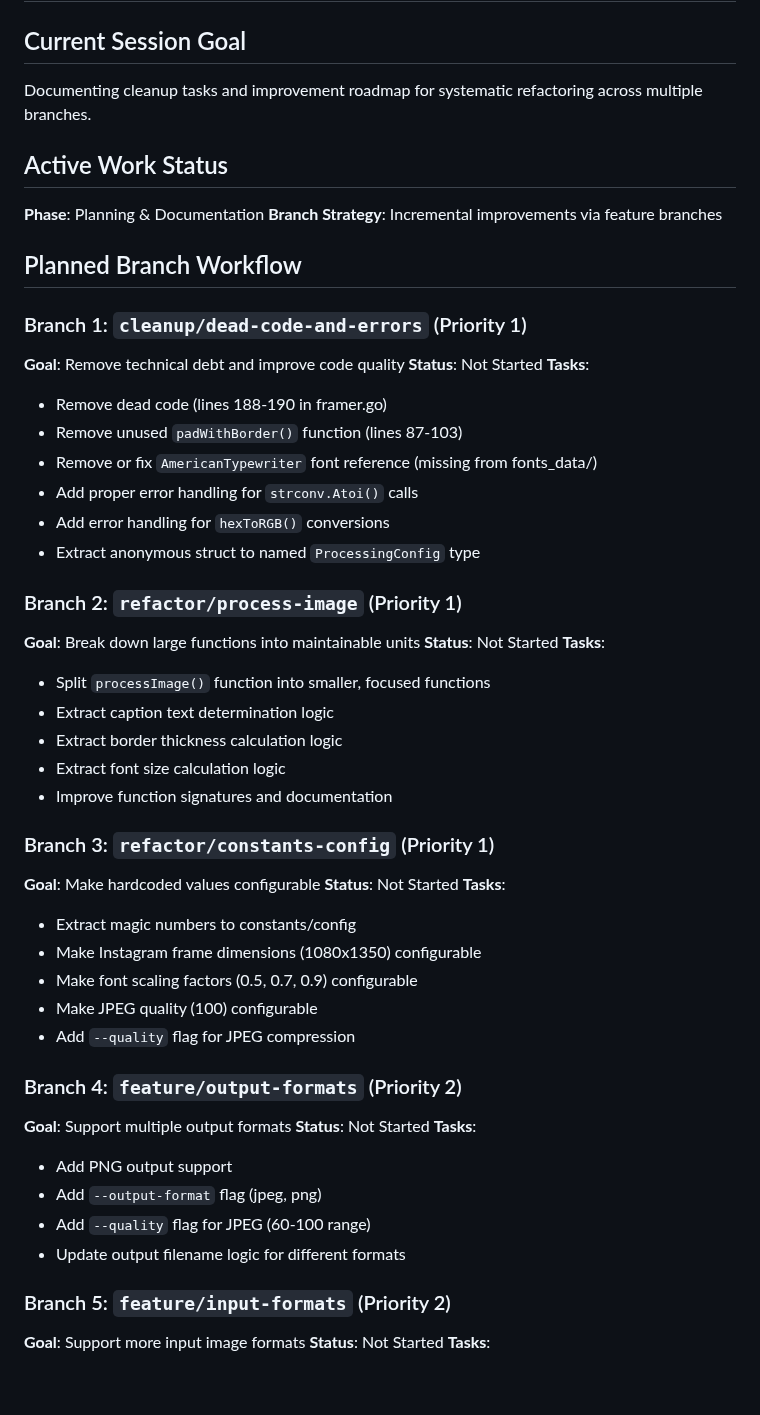
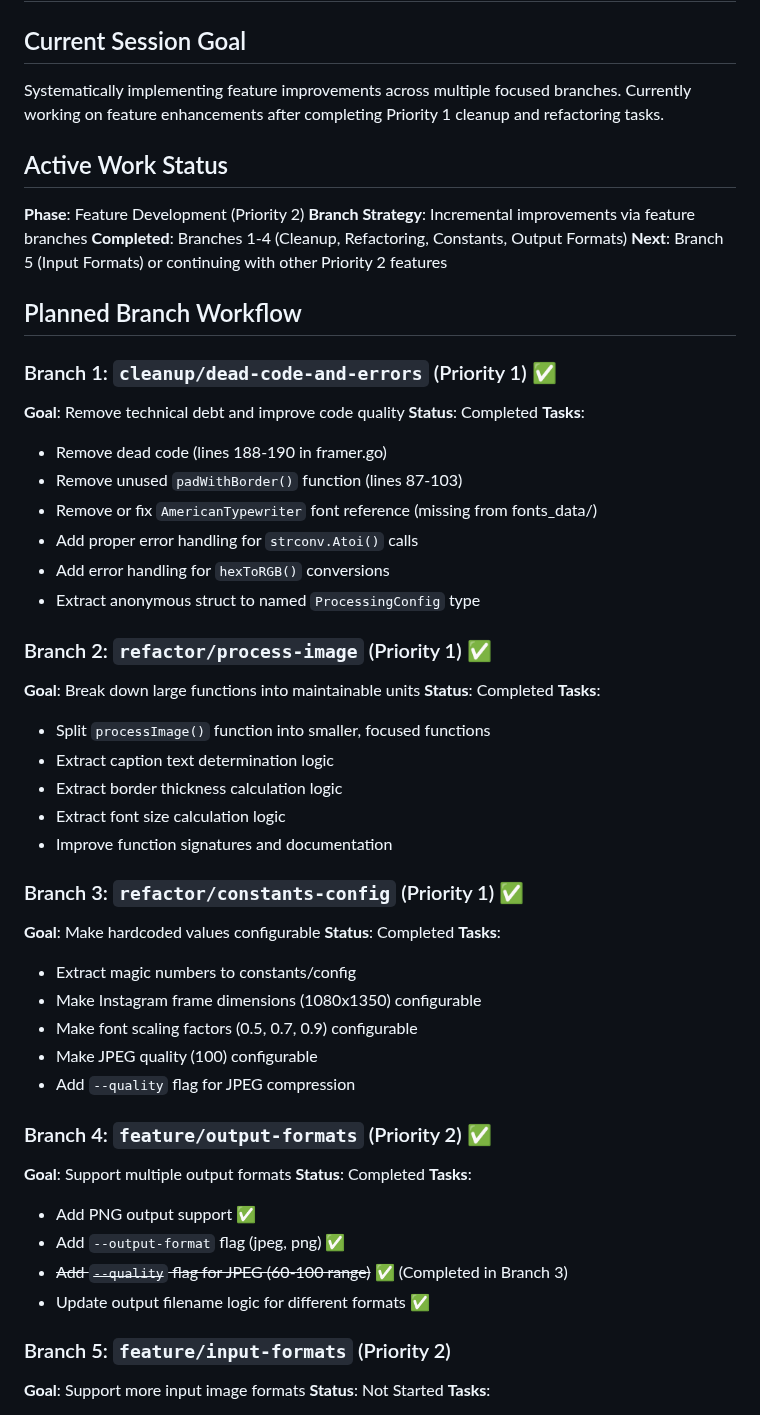
Before and after one commit to arthursoares/framer, a Markdown page: CLAUDE-activeContext.md, the part around the change. Drawn GitHub-style; blank space fills up the shorter version.

Commit message:
Update active context: Branch 4 completed

```diff
--- a/CLAUDE-activeContext.md
+++ b/CLAUDE-activeContext.md
@@ -1,17 +1,19 @@
 # Active Context - Framer Improvement Plan
 
 ## Current Session Goal
-Documenting cleanup tasks and improvement roadmap for systematic refactoring across multiple branches.
+Systematically implementing feature improvements across multiple focused branches. Currently working on feature enhancements after completing Priority 1 cleanup and refactoring tasks.
 
 ## Active Work Status
-**Phase**: Planning & Documentation
+**Phase**: Feature Development (Priority 2)
 **Branch Strategy**: Incremental improvements via feature branches
+**Completed**: Branches 1-4 (Cleanup, Refactoring, Constants, Output Formats)
+**Next**: Branch 5 (Input Formats) or continuing with other Priority 2 features
 
 ## Planned Branch Workflow
 
-### Branch 1: `cleanup/dead-code-and-errors` (Priority 1)
+### Branch 1: `cleanup/dead-code-and-errors` (Priority 1) ✅
 **Goal**: Remove technical debt and improve code quality
-**Status**: Not Started
+**Status**: Completed
 **Tasks**:
 - Remove dead code (lines 188-190 in framer.go)
 - Remove unused `padWithBorder()` function (lines 87-103)
@@ -20,9 +22,9 @@ Documenting cleanup tasks and improvement roadmap for systematic refactoring acr
 - Add error handling for `hexToRGB()` conversions
 - Extract anonymous struct to named `ProcessingConfig` type
 
-### Branch 2: `refactor/process-image` (Priority 1)
+### Branch 2: `refactor/process-image` (Priority 1) ✅
 **Goal**: Break down large functions into maintainable units
-**Status**: Not Started
+**Status**: Completed
 **Tasks**:
 - Split `processImage()` function into smaller, focused functions
 - Extract caption text determination logic
@@ -30,9 +32,9 @@ Documenting cleanup tasks and improvement roadmap for systematic refactoring acr
 - Extract font size calculation logic
 - Improve function signatures and documentation
 
-### Branch 3: `refactor/constants-config` (Priority 1)
+### Branch 3: `refactor/constants-config` (Priority 1) ✅
 **Goal**: Make hardcoded values configurable
-**Status**: Not Started
+**Status**: Completed
 **Tasks**:
 - Extract magic numbers to constants/config
 - Make Instagram frame dimensions (1080x1350) configurable
@@ -40,14 +42,14 @@ Documenting cleanup tasks and improvement roadmap for systematic refactoring acr
 - Make JPEG quality (100) configurable
 - Add `--quality` flag for JPEG compression
 
-### Branch 4: `feature/output-formats` (Priority 2)
+### Branch 4: `feature/output-formats` (Priority 2) ✅
 **Goal**: Support multiple output formats
-**Status**: Not Started
+**Status**: Completed
 **Tasks**:
-- Add PNG output support
-- Add `--output-format` flag (jpeg, png)
-- Add `--quality` flag for JPEG (60-100 range)
-- Update output filename logic for different formats
+- Add PNG output support ✅
+- Add `--output-format` flag (jpeg, png) ✅
+- ~~Add `--quality` flag for JPEG (60-100 range)~~ ✅ (Completed in Branch 3)
+- Update output filename logic for different formats ✅
 
 ### Branch 5: `feature/input-formats` (Priority 2)
 **Goal**: Support more input image formats
```
